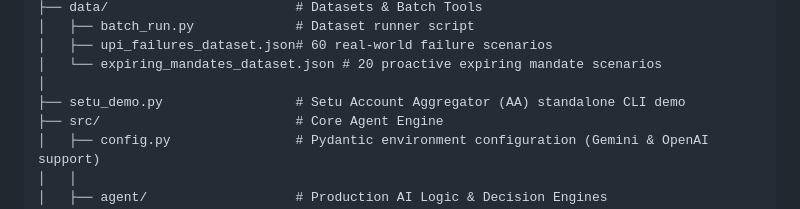
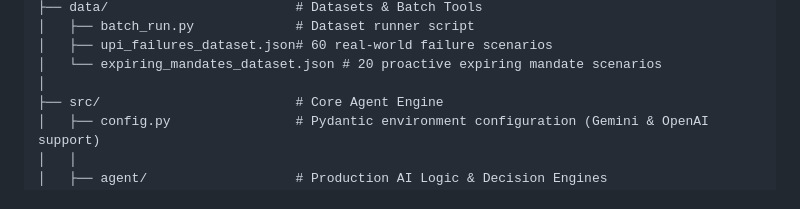
Before and after one commit to OMGITCODE/AI-Revenue-Recovery, a Markdown page: README.md, the part around one of its changes. Drawn GitHub-style.

Commit message:
docs: update system architecture Mermaid diagram and remove duplicate setu_demo in directory tree

```diff
--- a/README.md
+++ b/README.md
@@ -532,7 +535,6 @@ ai-revenue-recovery-agent/
 │   ├── upi_failures_dataset.json# 60 real-world failure scenarios
 │   └── expiring_mandates_dataset.json # 20 proactive expiring mandate scenarios
 │
-├── setu_demo.py                 # Setu Account Aggregator (AA) standalone CLI demo
 ├── src/                         # Core Agent Engine
 │   ├── config.py                # Pydantic environment configuration (Gemini & OpenAI support)
 │   │
```
Also changed, not shown: other parts of README.md (+5 -2 lines).
